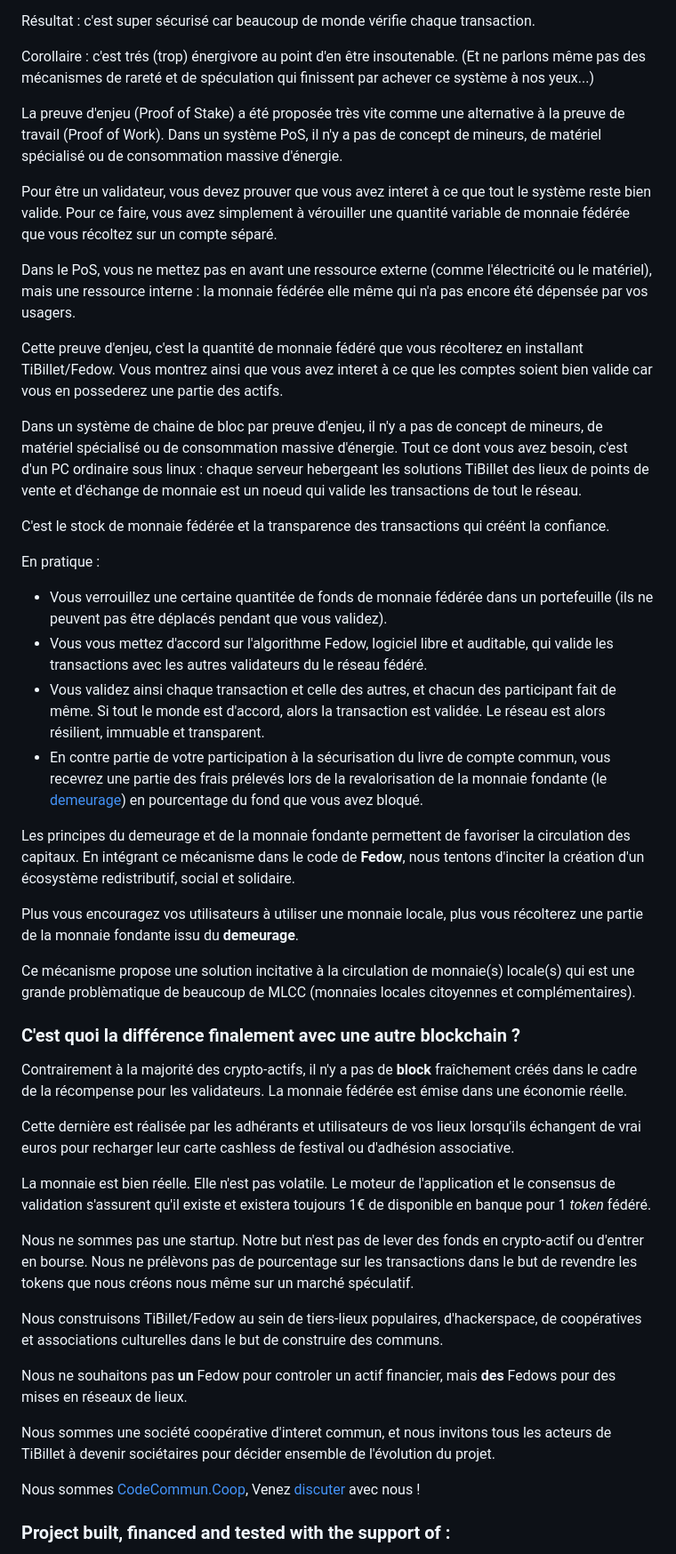
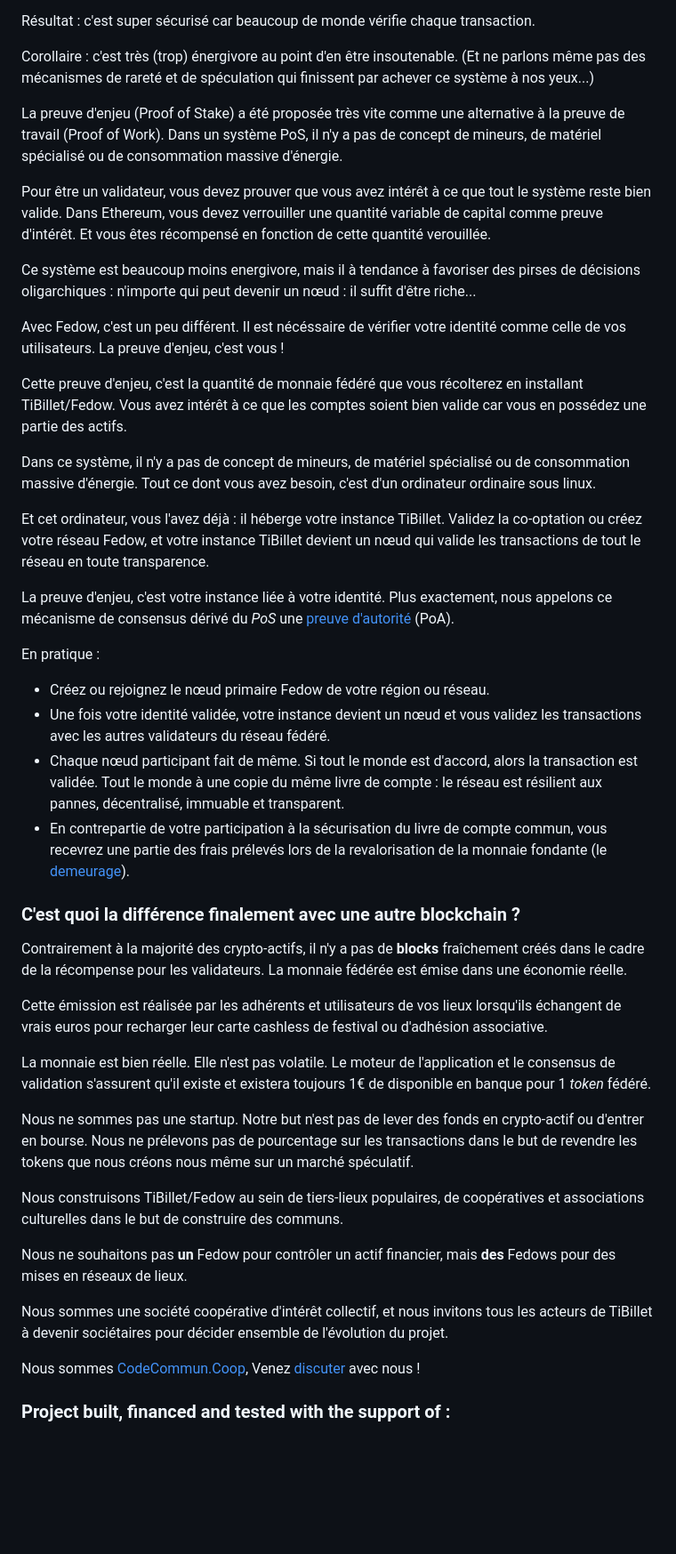
Before and after one commit to TiBillet/Fedow, a Markdown page: README.md, the part around the change printed below. Shown: that part at 89% size. Drawn GitHub-style; blank space fills up the shorter version.

```diff
--- a/README.md
+++ b/README.md
@@ -108,49 +115,47 @@ Le reste du groupe vérifie ensuite que ce bloc a bien été validé correctemen
 
 Résultat : c'est super sécurisé car beaucoup de monde vérifie chaque transaction.
 
-Corollaire : c'est trés (trop) énergivore au point d'en être insoutenable. (Et ne parlons même pas des mécanismes de rareté et de spéculation qui finissent par achever ce système à nos yeux...)
+Corollaire : c'est très (trop) énergivore au point d'en être insoutenable. (Et ne parlons même pas des mécanismes de rareté et de spéculation qui finissent par achever ce système à nos yeux...)
 
 La preuve d'enjeu (Proof of Stake) a été proposée très vite comme une alternative à la preuve de travail (Proof of Work). Dans un système PoS, il n'y a pas de concept de mineurs, de matériel spécialisé ou de consommation massive d'énergie.
 
-Pour être un validateur, vous devez prouver que vous avez interet à ce que tout le système reste bien valide. Pour ce faire, vous avez simplement à vérouiller une quantité variable de monnaie fédérée que vous récoltez sur un compte séparé.
+Pour être un validateur, vous devez prouver que vous avez intérêt à ce que tout le système reste bien valide. Dans Ethereum, vous devez verrouiller une quantité variable de capital comme preuve d'intérêt. Et vous êtes récompensé en fonction de cette quantité verouillée.
 
-Dans le PoS, vous ne mettez pas en avant une ressource externe (comme l'électricité ou le matériel), mais une ressource interne : la monnaie fédérée elle même qui n'a pas encore été dépensée par vos usagers.
+Ce système est beaucoup moins energivore, mais il à tendance à favoriser des pirses de décisions oligarchiques : n'importe qui peut devenir un nœud : il suffit d'être riche...
 
-Cette preuve d'enjeu, c'est la quantité de monnaie fédéré que vous récolterez en installant TiBillet/Fedow. Vous montrez ainsi que vous avez interet à ce que les comptes soient bien valide car vous en possederez une partie des actifs.
+Avec Fedow, c'est un peu différent. Il est nécéssaire de vérifier votre identité comme celle de vos utilisateurs. La preuve d'enjeu, c'est vous !
 
-Dans un système de chaine de bloc par preuve d'enjeu, il n'y a pas de concept de mineurs, de matériel spécialisé ou de consommation massive d'énergie. Tout ce dont vous avez besoin, c'est d'un PC ordinaire sous linux : chaque serveur hebergeant les solutions TiBillet des lieux de points de vente et d'échange de monnaie est un noeud qui valide les transactions de tout le réseau.
+Cette preuve d'enjeu, c'est la quantité de monnaie fédéré que vous récolterez en installant TiBillet/Fedow. Vous avez intérêt à ce que les comptes soient bien valide car vous en possédez une partie des actifs.
 
-C'est le stock de monnaie fédérée et la transparence des transactions qui créént la confiance.
+Dans ce système, il n'y a pas de concept de mineurs, de matériel spécialisé ou de consommation massive d'énergie. Tout ce dont vous avez besoin, c'est d'un ordinateur ordinaire sous linux.
+
+Et cet ordinateur, vous l'avez déjà : il héberge votre instance TiBillet. Validez la co-optation ou créez votre réseau Fedow, et votre instance TiBillet devient un nœud  qui valide les transactions de tout le réseau en toute transparence.
+
+La preuve d'enjeu, c'est votre instance liée à votre identité. Plus exactement, nous appelons ce mécanisme de consensus dérivé du *PoS* une [preuve d'autorité](https://en.wikipedia.org/wiki/Proof_of_authority) (PoA).
 
 En pratique :
 
-- Vous verrouillez une certaine quantitée de fonds de monnaie fédérée dans un portefeuille (ils ne peuvent pas être déplacés pendant que vous validez).
-- Vous vous mettez  d'accord sur l'algorithme Fedow, logiciel libre et auditable, qui valide les transactions avec les autres validateurs du le réseau fédéré.
-- Vous validez ainsi chaque transaction et celle des autres, et chacun des participant fait de même. Si tout le monde est d'accord, alors la transaction est validée. Le réseau est alors résilient, immuable et transparent.
-- En contre partie de votre participation à la sécurisation du livre de compte commun, vous recevrez une partie des frais prélevés lors de la revalorisation de la monnaie fondante (le [demeurage](https://fr.wikipedia.org/wiki/Demeurage_(finance))) en pourcentage du fond que vous avez bloqué.
+- Créez ou rejoignez le nœud primaire Fedow de votre région ou réseau.
+- Une fois votre identité validée, votre instance devient un nœud et vous validez les transactions avec les autres validateurs du réseau fédéré.
+- Chaque nœud participant fait de même. Si tout le monde est d'accord, alors la transaction est validée. Tout le monde à une copie du même livre de compte : le réseau est résilient aux pannes, décentralisé, immuable et transparent.
+- En contrepartie de votre participation à la sécurisation du livre de compte commun, vous recevrez une partie des frais prélevés lors de la revalorisation de la monnaie fondante (le [demeurage](https://fr.wikipedia.org/wiki/Demeurage_(finance))).
 
-
-Les principes du demeurage et de la monnaie fondante permettent de favoriser la circulation des capitaux. En intégrant ce mécanisme dans le code de **Fedow**, nous tentons d'inciter la création d'un écosystème redistributif, social et solidaire.
-
-Plus vous encouragez vos utilisateurs à utiliser une monnaie locale, plus vous récolterez une partie de la monnaie fondante issu du **demeurage**.
-
-Ce mécanisme propose une solution incitative à la circulation de monnaie(s) locale(s) qui est une grande problèmatique de beaucoup de MLCC (monnaies locales citoyennes et complémentaires).
 
 ### C'est quoi la différence finalement avec une autre blockchain ?
 
-Contrairement à la majorité des crypto-actifs, il n'y a pas de **block** fraîchement créés dans le cadre de la récompense pour les validateurs. La monnaie fédérée est émise dans une économie réelle.
+Contrairement à la majorité des crypto-actifs, il n'y a pas de **blocks** fraîchement créés dans le cadre de la récompense pour les validateurs. La monnaie fédérée est émise dans une économie réelle.
 
-Cette dernière est réalisée par les adhérants et utilisateurs de vos lieux lorsqu'ils échangent de vrai euros pour recharger leur carte cashless de festival ou d'adhésion associative.
+Cette émission est réalisée par les adhérents et utilisateurs de vos lieux lorsqu'ils échangent de vrais euros pour recharger leur carte cashless de festival ou d'adhésion associative.
 
 La monnaie est bien réelle. Elle n'est pas volatile. Le moteur de l'application et le consensus de validation s'assurent qu'il existe et existera toujours 1€ de disponible en banque pour 1 *token* fédéré.
 
-Nous ne sommes pas une startup. Notre but n'est pas de lever des fonds en crypto-actif ou d'entrer en bourse. Nous ne prélèvons pas de pourcentage sur les transactions dans le but de revendre les tokens que nous créons nous même sur un marché spéculatif.
+Nous ne sommes pas une startup. Notre but n'est pas de lever des fonds en crypto-actif ou d'entrer en bourse. Nous ne prélevons pas de pourcentage sur les transactions dans le but de revendre les tokens que nous créons nous même sur un marché spéculatif.
 
-Nous construisons TiBillet/Fedow au sein de tiers-lieux populaires, d'hackerspace, de coopératives et associations culturelles dans le but de construire des communs.
+Nous construisons TiBillet/Fedow au sein de tiers-lieux populaires, de coopératives et associations culturelles dans le but de construire des communs.
 
-Nous ne souhaitons pas **un** Fedow pour controler un actif financier, mais **des** Fedows pour des mises en réseaux de lieux.
+Nous ne souhaitons pas **un** Fedow pour contrôler un actif financier, mais **des** Fedows pour des mises en réseaux de lieux.
 
-Nous sommes une société coopérative d'interet commun, et nous invitons tous les acteurs de TiBillet à devenir sociétaires pour décider ensemble de l'évolution du projet.
+Nous sommes une société coopérative d'intérêt collectif, et nous invitons tous les acteurs de TiBillet à devenir sociétaires pour décider ensemble de l'évolution du projet.
 
 Nous sommes [CodeCommun.Coop](CodeCommun.Coop), Venez [discuter](https://discord.gg/ecb5jtP7vY) avec nous !
 
```
Also changed, not shown: other parts of README.md (+47 -33 lines).
